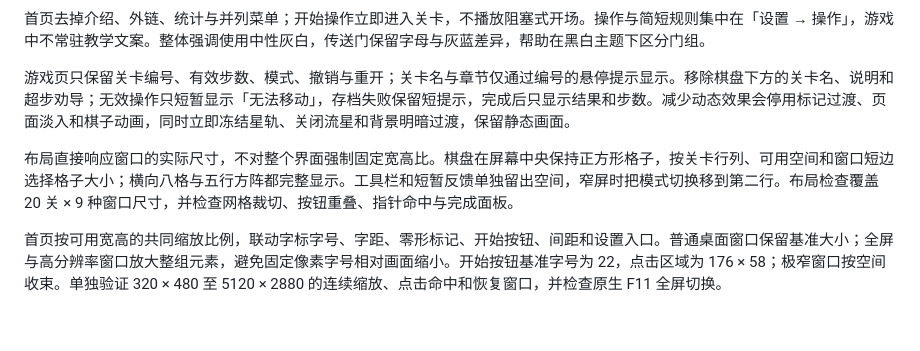
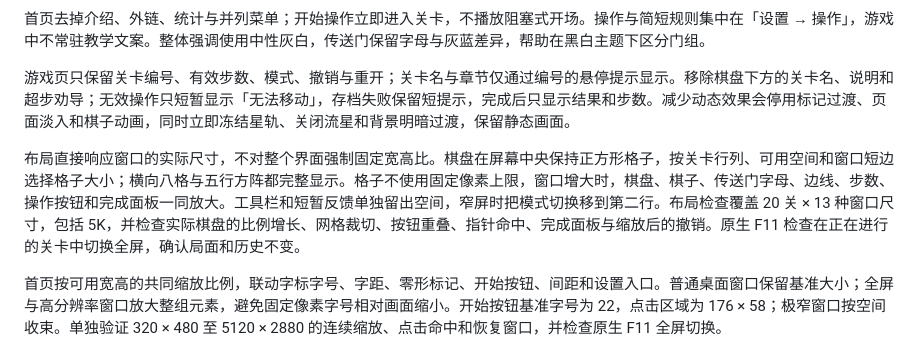
Before and after one commit to Phyll1s0/annihilation, a Markdown page: docs/design.md, the part around the change. GitHub-like rendering; blank space fills up the shorter version.

```diff
--- a/docs/design.md
+++ b/docs/design.md
@@ -90,7 +90,7 @@ flowchart TD
 
 游戏页只保留关卡编号、有效步数、模式、撤销与重开；关卡名与章节仅通过编号的悬停提示显示。移除棋盘下方的关卡名、说明和超步劝导；无效操作只短暂显示「无法移动」，存档失败保留短提示，完成后只显示结果和步数。减少动态效果会停用标记过渡、页面淡入和棋子动画，同时立即冻结星轨、关闭流星和背景明暗过渡，保留静态画面。
 
-布局直接响应窗口的实际尺寸，不对整个界面强制固定宽高比。棋盘在屏幕中央保持正方形格子，按关卡行列、可用空间和窗口短边选择格子大小；横向八格与五行方阵都完整显示。工具栏和短暂反馈单独留出空间，窄屏时把模式切换移到第二行。布局检查覆盖 20 关 × 9 种窗口尺寸，并检查网格裁切、按钮重叠、指针命中与完成面板。
+布局直接响应窗口的实际尺寸，不对整个界面强制固定宽高比。棋盘在屏幕中央保持正方形格子，按关卡行列、可用空间和窗口短边选择格子大小；横向八格与五行方阵都完整显示。格子不使用固定像素上限，窗口增大时，棋盘、棋子、传送门字母、边线、步数、操作按钮和完成面板一同放大。工具栏和短暂反馈单独留出空间，窄屏时把模式切换移到第二行。布局检查覆盖 20 关 × 13 种窗口尺寸，包括 5K，并检查实际棋盘的比例增长、网格裁切、按钮重叠、指针命中、完成面板与缩放后的撤销。原生 F11 检查在正在进行的关卡中切换全屏，确认局面和历史不变。
 
 首页按可用宽高的共同缩放比例，联动字标字号、字距、零形标记、开始按钮、间距和设置入口。普通桌面窗口保留基准大小；全屏与高分辨率窗口放大整组元素，避免固定像素字号相对画面缩小。开始按钮基准字号为 22，点击区域为 176 × 58；极窄窗口按空间收束。单独验证 320 × 480 至 5120 × 2880 的连续缩放、点击命中和恢复窗口，并检查原生 F11 全屏切换。
 
```
Also changed, not shown: README.md (+1 -1 lines), docs/images/gray.png, 6 other files.
